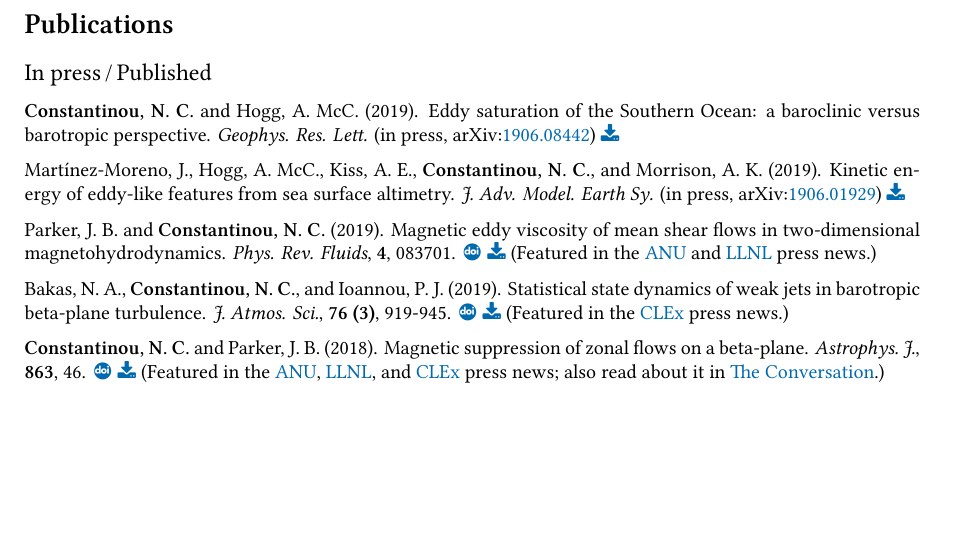
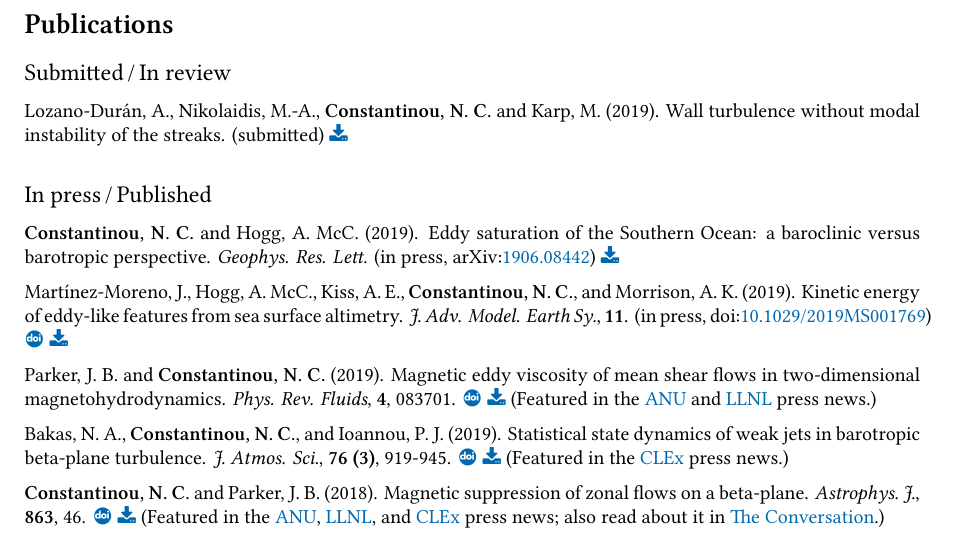
Before and after one commit to navidcy/NavidVitae, a LaTeX CV (cv.tex): part of page 2 of 6, cut so that both start at the same text, the shorter picture padded with empty space. The pictures show the PDF file cv.pdf that the author committed with the source.

Commit message:
adds WallTurbulenceWithoutInstabilities manuscript and TrackEddy DOI

```diff
--- a/cv.tex
+++ b/cv.tex
@@ -279,16 +279,15 @@ Honorary Scholarship for academic year 2005-06\\[.2cm]
 
 \vspace{-2em}\section*{\bf Publications}
 
-% \subsubsection*{Submitted$\,$/$\,$In review}
-% \textbf{Constantinou, N. C.} and Hogg, A. McC. (2019). Eddy saturation of the Southern Ocean: a baroclinic versus barotropic perspective. \emph{Geophys. Res. Lett.} (in review, arXiv:\href{https://arxiv.org/abs/1906.08442}{1906.08442}) \pdf{\www/publications/EddySaturation-BC-BT.pdf}\\[.2cm]
-
-% \vspace{-1.5em}
-
+\subsubsection*{Submitted$\,$/$\,$In review}
+Lozano-Dur\'an, A., Nikolaidis, M.-A., \textbf{Constantinou, N. C.} and Karp, M. (2019). Wall turbulence without modal instability of the streaks. (submitted) \pdf{\www/publications/ModallyStableTurb.pdf}\\[.2cm]
+%, arXiv:\href{https://arxiv.org/abs/1906.08442}{1906.08442}
+\vspace{-1.5em}
 
 
 \subsubsection*{In press$\,$/$\,$Published}
 \textbf{Constantinou, N. C.} and Hogg, A. McC. (2019). Eddy saturation of the Southern Ocean: a baroclinic versus barotropic perspective. \emph{Geophys. Res. Lett.} (in press, arXiv:\href{https://arxiv.org/abs/1906.08442}{1906.08442}) \pdf{\www/publications/EddySaturation-BC-BT.pdf}\\[.2cm]
-Martínez-Moreno, J., Hogg, A. McC., Kiss, A. E., \textbf{Constantinou, N. C.}, and Morrison, A. K. (2019). Kinetic energy of eddy-like features from sea surface altimetry. \emph{J. Adv. Model. Earth Sy.} (in press, arXiv:\href{https://arxiv.org/abs/1906.01929}{1906.01929}) \pdf{\www/publications/TrackEddies-SSH.pdf} \\[.2cm]
+Martínez-Moreno, J., Hogg, A. McC., Kiss, A. E., \textbf{Constantinou, N. C.}, and Morrison, A. K. (2019). Kinetic energy of eddy-like features from sea surface altimetry. \emph{J. Adv. Model. Earth Sy.}, \textbf{11}. (in press, doi:\href{https://doi.org/10.1029/2019MS001769}{10.1029/2019MS001769}) \doi{https://doi.org/10.1029/2019MS001769} \pdf{\www/publications/TrackEddies-SSH.pdf} \\[.2cm]
 Parker, J. B. and \textbf{Constantinou, N. C.} (2019). Magnetic eddy viscosity of mean shear flows in two-dimensional magnetohydrodynamics. \emph{Phys. Rev. Fluids}, \textbf{4}, 083701. \doi{https://doi.org/10.1103/PhysRevFluids.4.083701} \pdf{\www/publications/magneticviscosity-2019.pdf}\ (Featured in the \href{https://www.anu.edu.au/news/all-news/wind-mystery-inside-gas-giant-saturn-begins-to-unravel}{ANU} and \href{https://www.llnl.gov/news/jupiter-shows-its-true-stripes}{LLNL} press news.)\\[.2cm]
 Bakas, N. A., \textbf{Constantinou, N. C.}, and Ioannou, P. J. (2019). Statistical state dynamics of weak jets in barotropic beta-plane turbulence. \emph{J. Atmos. Sci.}, \textbf{76 (3)}, 919-945. \doi{https://doi.org/10.1175/JAS-D-18-0148.1} \pdf{\www/publications/SSD_Eckhaus.pdf}\ (Featured in the \href{https://climateextremes.org.au/research-brief-new-understanding-reveals-how-jets-and-cyclones-interact/}{CLEx} press news.)\\[.2cm]
 \textbf{Constantinou, N. C.} and Parker, J. B. (2018). Magnetic suppression of zonal flows on a beta-plane. \emph{Astrophys.~J.}, \textbf{863}, 46. \doi{https://doi.org/10.3847/1538-4357/aace53} \pdf{\www/publications/magneticZF-2018.pdf}\ (Featured in the \href{http://www.anu.edu.au/news/all-news/study-helps-solve-mystery-under-jupiter%E2%80%99s-coloured-bands}{ANU}, \href{https://www.llnl.gov/news/lab-researchers-find-magnetic-fields-impact-atmospheric-circulation-gas-giant-planets}{LLNL}, and \href{https://climateextremes.org.au/research-brief-magnetic-suppression-of-zonal-flows-on-a-beta-plane/}{CLEx} press news; also read about it in \href{https://theconversation.com/jupiters-magnetic-fields-may-stop-its-wind-bands-from-going-deep-into-the-gas-giant-101324}{The Conversation}.)\\[.2cm]
```
Also changed, not shown: cv.pdf.
